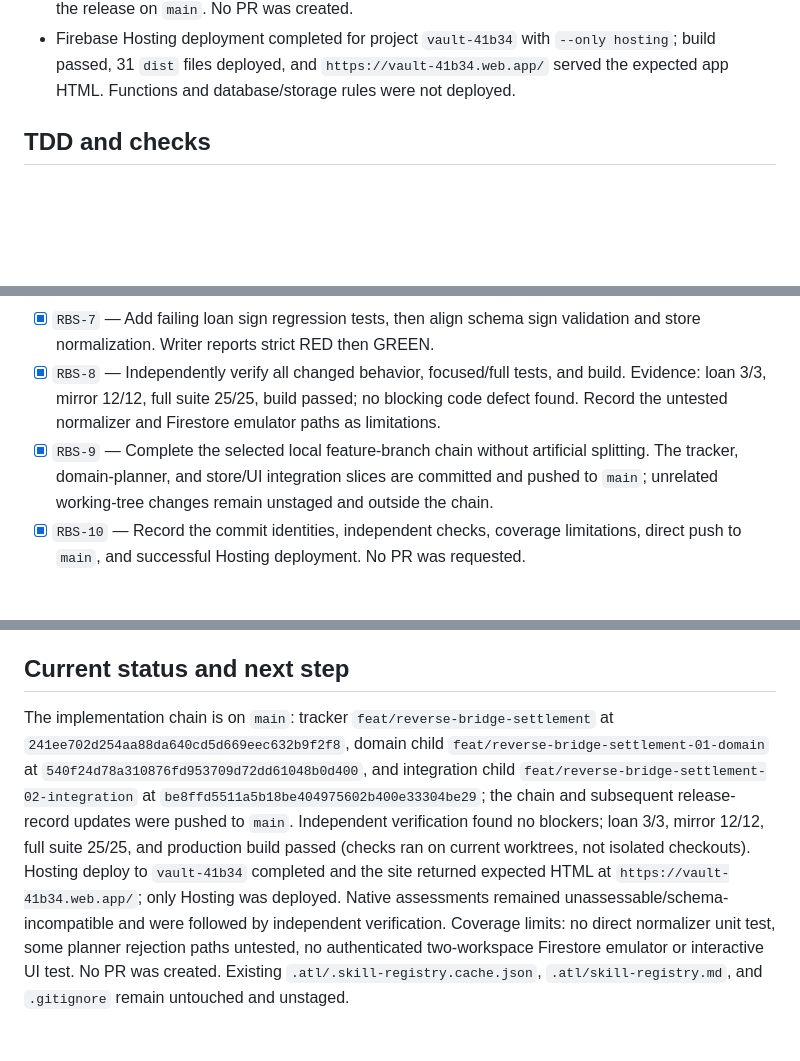
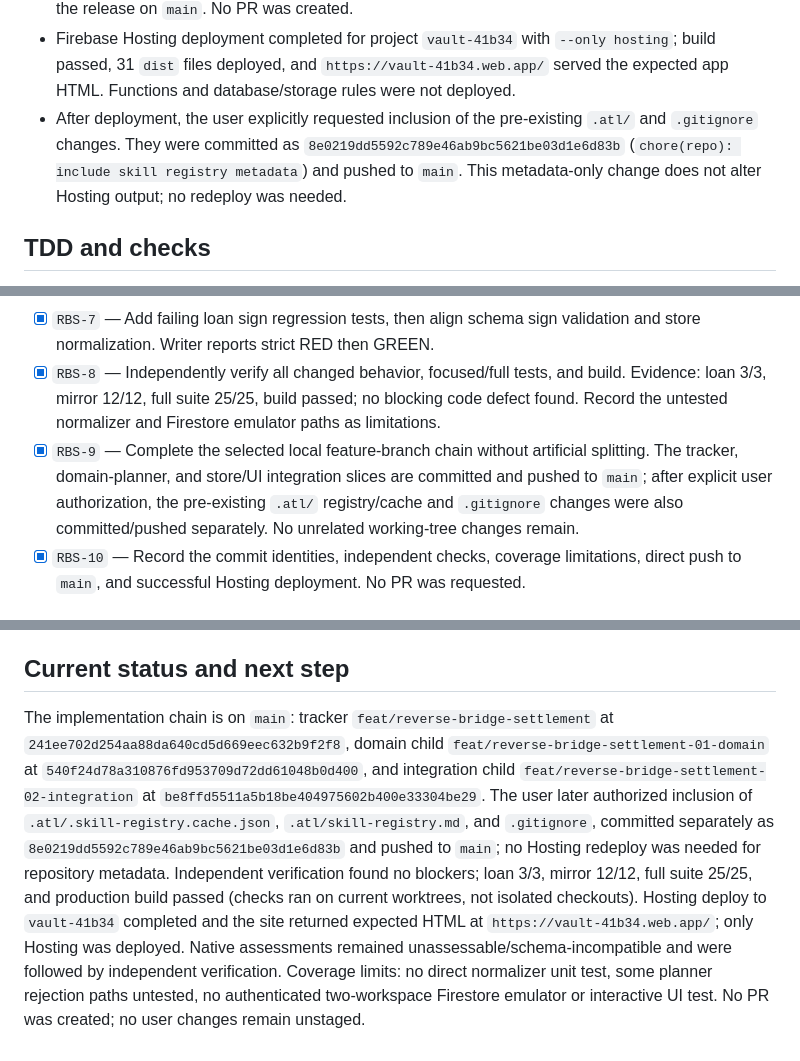
Before and after one commit to JulianGarcia04/personal-finances-project, a Markdown page: odd/tasks/reverse-bridge-settlement.md, 3 parts joined by grey strips. Rendered like a GitHub page; blank space fills up the shorter version.

Commit message:
docs(odd): record included repository metadata

```diff
--- a/odd/tasks/reverse-bridge-settlement.md
+++ b/odd/tasks/reverse-bridge-settlement.md
@@ -40,6 +40,7 @@ A workspace bridge settlement updates the balances of accounts in both workspace
 - Independent verifier found no blocking issue: the transaction validates/reads before writes, commits compensations, markers, and balances atomically, and concurrent retries fail closed. Loan 3/3, mirror 12/12, full suite 25/25, and build passed against the current worktree, which matched HEAD.
 - Direct push completed: `origin/main` advanced from `ca658c954b58de6f68629b163c656d1f71cacf46` to `cf25c4a0e5cef45a6281aa0fd45275cb19f6cad5`; a follow-up documentation-only update also recorded the release on `main`. No PR was created.
 - Firebase Hosting deployment completed for project `vault-41b34` with `--only hosting`; build passed, 31 `dist` files deployed, and `https://vault-41b34.web.app/` served the expected app HTML. Functions and database/storage rules were not deployed.
+- After deployment, the user explicitly requested inclusion of the pre-existing `.atl/` and `.gitignore` changes. They were committed as `8e0219dd5592c789e46ab9bc5621be03d1e6d83b` (`chore(repo): include skill registry metadata`) and pushed to `main`. This metadata-only change does not alter Hosting output; no redeploy was needed.
 
 ## TDD and checks
 - TDD: **on**, explicitly selected by the user for this feature; strict RED then GREEN. No project-level TDD setting was found.
@@ -70,7 +71,7 @@ A workspace bridge settlement updates the balances of accounts in both workspace
 - [x] `RBS-6` — Map the authorized `src/lib/loan.test.ts:13` failure. Evidence: `loan` is expected negative but schema treats all non-expense types as positive; store normalizer also forces `loan` positive.
 - [x] `RBS-7` — Add failing loan sign regression tests, then align schema sign validation and store normalization. Writer reports strict RED then GREEN.
 - [x] `RBS-8` — Independently verify all changed behavior, focused/full tests, and build. Evidence: loan 3/3, mirror 12/12, full suite 25/25, build passed; no blocking code defect found. Record the untested normalizer and Firestore emulator paths as limitations.
-- [x] `RBS-9` — Complete the selected local feature-branch chain without artificial splitting. The tracker, domain-planner, and store/UI integration slices are committed and pushed to `main`; unrelated working-tree changes remain unstaged and outside the chain.
+- [x] `RBS-9` — Complete the selected local feature-branch chain without artificial splitting. The tracker, domain-planner, and store/UI integration slices are committed and pushed to `main`; after explicit user authorization, the pre-existing `.atl/` registry/cache and `.gitignore` changes were also committed/pushed separately. No unrelated working-tree changes remain.
 - [x] `RBS-10` — Record the commit identities, independent checks, coverage limitations, direct push to `main`, and successful Hosting deployment. No PR was requested.
 
 ## Authorized implementation surfaces
@@ -89,4 +90,4 @@ A workspace bridge settlement updates the balances of accounts in both workspace
 - No other loan-related paths are authorized.
 
 ## Current status and next step
-The implementation chain is on `main`: tracker `feat/reverse-bridge-settlement` at `241ee702d254aa88da640cd5d669eec632b9f2f8`, domain child `feat/reverse-bridge-settlement-01-domain` at `540f24d78a310876fd953709d72dd61048b0d400`, and integration child `feat/reverse-bridge-settlement-02-integration` at `be8ffd5511a5b18be404975602b400e33304be29`; the chain and subsequent release-record updates were pushed to `main`. Independent verification found no blockers; loan 3/3, mirror 12/12, full suite 25/25, and production build passed (checks ran on current worktrees, not isolated checkouts). Hosting deploy to `vault-41b34` completed and the site returned expected HTML at `https://vault-41b34.web.app/`; only Hosting was deployed. Native assessments remained unassessable/schema-incompatible and were followed by independent verification. Coverage limits: no direct normalizer unit test, some planner rejection paths untested, no authenticated two-workspace Firestore emulator or interactive UI test. No PR was created. Existing `.atl/.skill-registry.cache.json`, `.atl/skill-registry.md`, and `.gitignore` remain untouched and unstaged.
+The implementation chain is on `main`: tracker `feat/reverse-bridge-settlement` at `241ee702d254aa88da640cd5d669eec632b9f2f8`, domain child `feat/reverse-bridge-settlement-01-domain` at `540f24d78a310876fd953709d72dd61048b0d400`, and integration child `feat/reverse-bridge-settlement-02-integration` at `be8ffd5511a5b18be404975602b400e33304be29`. The user later authorized inclusion of `.atl/.skill-registry.cache.json`, `.atl/skill-registry.md`, and `.gitignore`, committed separately as `8e0219dd5592c789e46ab9bc5621be03d1e6d83b` and pushed to `main`; no Hosting redeploy was needed for repository metadata. Independent verification found no blockers; loan 3/3, mirror 12/12, full suite 25/25, and production build passed (checks ran on current worktrees, not isolated checkouts). Hosting deploy to `vault-41b34` completed and the site returned expected HTML at `https://vault-41b34.web.app/`; only Hosting was deployed. Native assessments remained unassessable/schema-incompatible and were followed by independent verification. Coverage limits: no direct normalizer unit test, some planner rejection paths untested, no authenticated two-workspace Firestore emulator or interactive UI test. No PR was created; no user changes remain unstaged.
```
